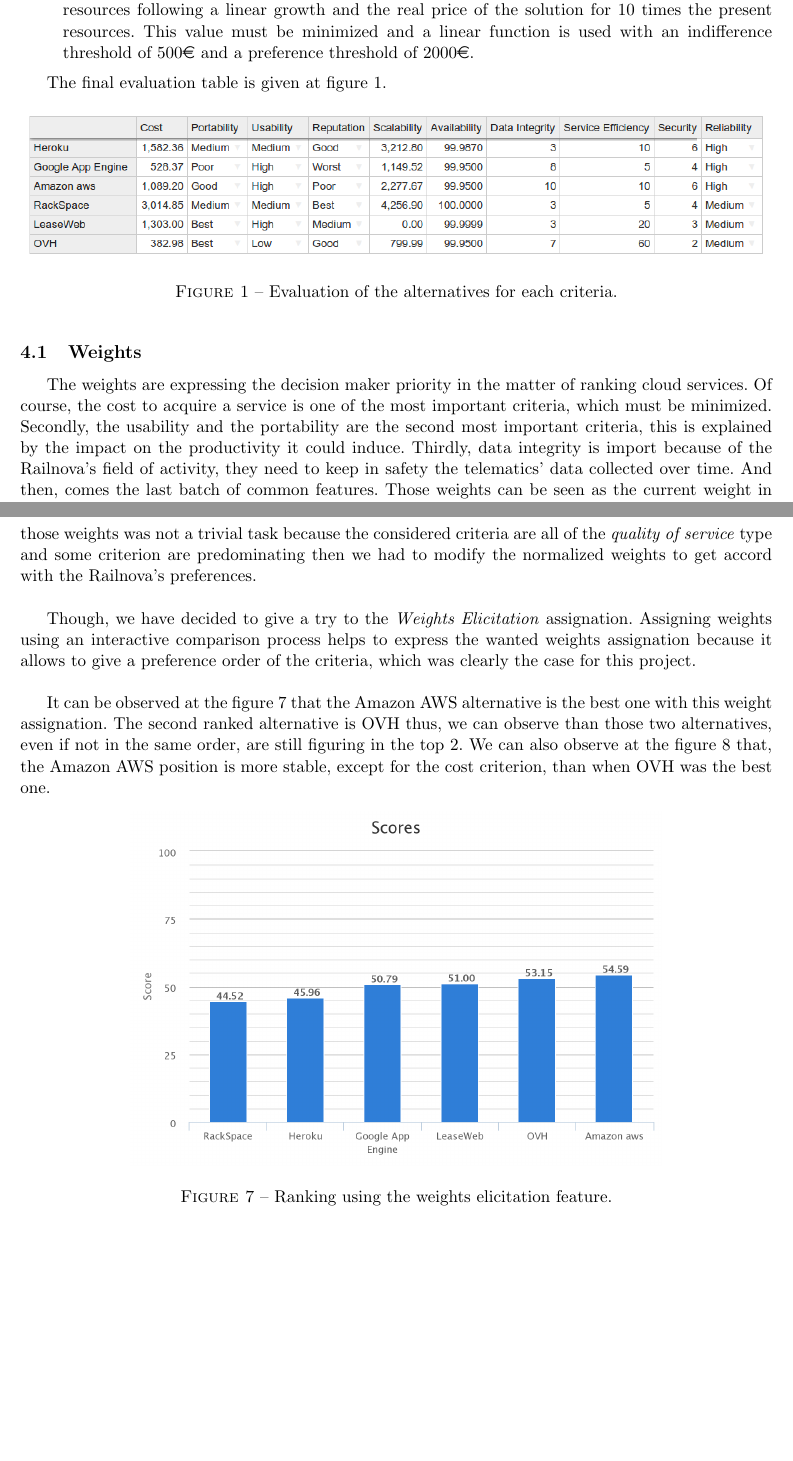
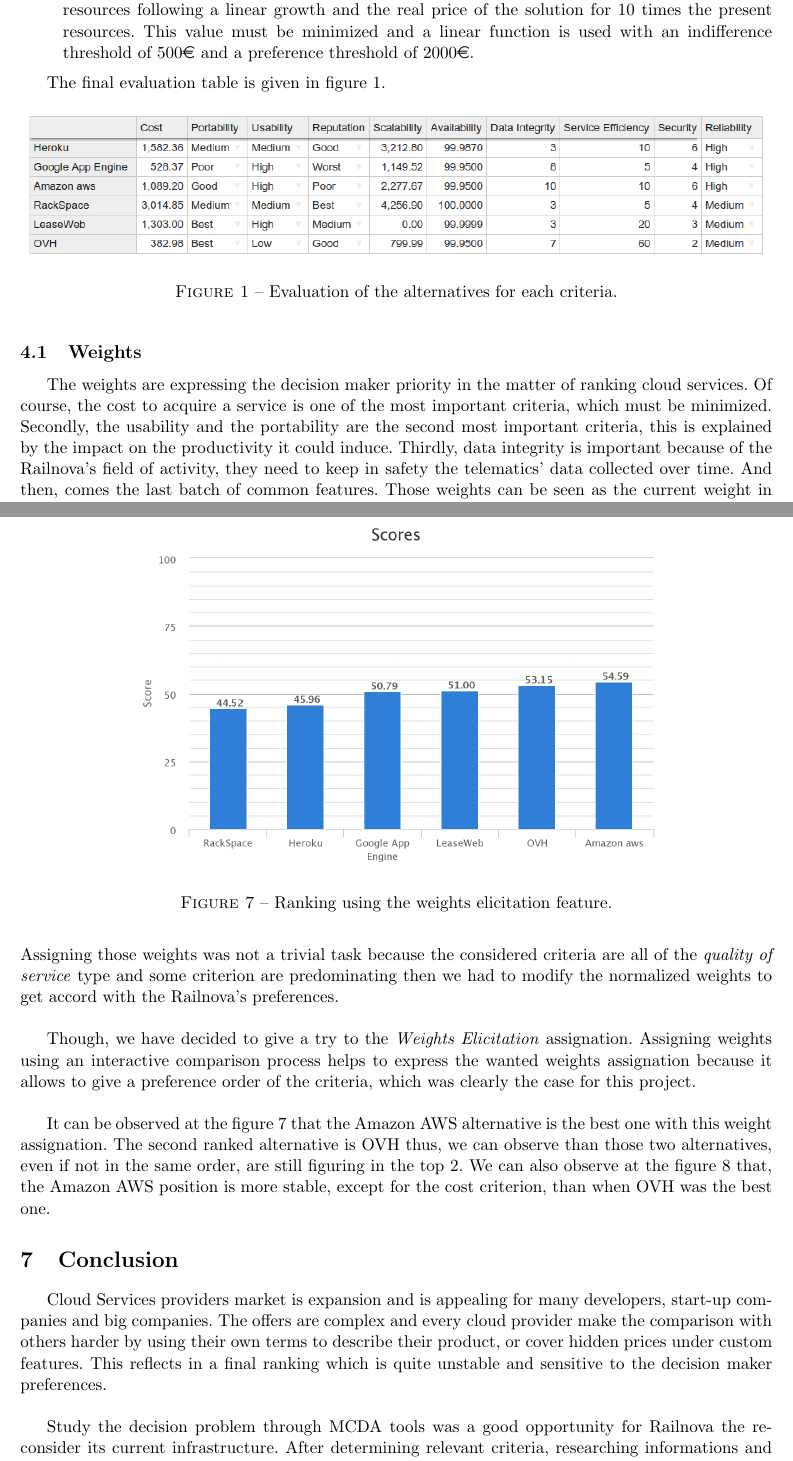
Before and after one commit to Dollars/dec-ing_project, a LaTeX document (Report/report.tex): two parts of pages 5 and 10 of 11, joined at a grey line, cut so that both start at the same text, the shorter picture padded with empty space. Compiled offline with pdfLaTeX.

Commit message:
Conclusion

```diff
--- a/Report/report.tex
+++ b/Report/report.tex
@@ -112,7 +112,7 @@
 
 \end{description}
 
-The final evaluation table is given at figure~\ref{fig:eval}.
+The final evaluation table is given in figure~\ref{fig:eval}.
 
 \begin{figure}[h]
   \center
@@ -122,7 +122,7 @@
 \end{figure}
 
 \subsection{Weights}
-The weights are expressing the decision maker priority in the matter of ranking cloud services. Of course, the cost to acquire a service is one of the most important criteria, which must be minimized. Secondly, the usability and the portability are the second most important criteria, this is explained by the impact on the productivity it could induce. Thirdly, data integrity is import because of the Railnova's field of activity, they need to keep in safety the telematics' data collected over time. And then, comes the last batch of common features. Those weights can be seen as the current weight in the figure~\ref{fig:stab}.
+The weights are expressing the decision maker priority in the matter of ranking cloud services. Of course, the cost to acquire a service is one of the most important criteria, which must be minimized. Secondly, the usability and the portability are the second most important criteria, this is explained by the impact on the productivity it could induce. Thirdly, data integrity is important because of the Railnova's field of activity, they need to keep in safety the telematics' data collected over time. And then, comes the last batch of common features. Those weights can be seen as the current weight in the figure~\ref{fig:stab}.
 
 \section{Analysis}
 \subsection{Ranking}
@@ -221,4 +221,10 @@
 
 \section{Conclusion}
 
+Cloud Services providers market is expansion and is appealing for many developers, start-up companies and big companies. The offers are complex and every cloud provider make the comparison with others harder by using their own terms to describe their product, or cover hidden prices under custom features. This reflects in a final ranking which is quite unstable and sensitive to the decision maker preferences.\\
+
+Study the decision problem through MCDA tools was a good opportunity for Railnova the reconsider its current infrastructure. After determining relevant criteria, researching informations and interacting with Railnova's company, we came up with a system to evaluate, with the help of D-Sight's software and we were able to rank all the alternatives.\\
+
+The resulting analysis showed that any of the alternative clearly outranks its competitors. Given the preferences of the decision maker, we can give a slight advantage to the OVH's and Amazon's IaaS solutions which are respectively cost efficient and averagely good in every criteria. For the PaaS solutions, Google App Engine appeared to be the best alternative.
+
 \end{document}
```
Also changed, not shown: Report/report.tex (6 more changed lines).
